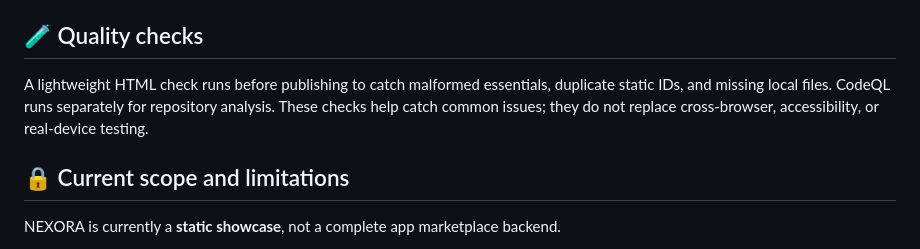
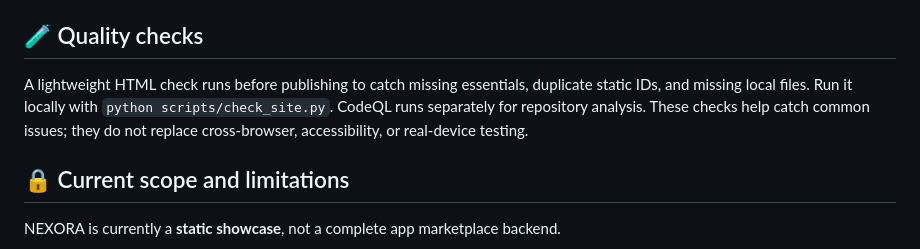
Before and after one commit to RamizUddin404/-Nexora-App-Store, a Markdown page: README.md, the part around one of its changes. Rendered like a GitHub page.

Commit message:
Fix Termux setup command and document site checks

```diff
--- a/README.md
+++ b/README.md
@@ -86,7 +86,7 @@ Every push to `main` triggers the deployment workflow. A manual run is also avai
 
 ## 🧪 Quality checks
 
-A lightweight HTML check runs before publishing to catch malformed essentials, duplicate static IDs, and missing local files. CodeQL runs separately for repository analysis. These checks help catch common issues; they do not replace cross-browser, accessibility, or real-device testing.
+A lightweight HTML check runs before publishing to catch missing essentials, duplicate static IDs, and missing local files. Run it locally with `python scripts/check_site.py`. CodeQL runs separately for repository analysis. These checks help catch common issues; they do not replace cross-browser, accessibility, or real-device testing.
 
 ## 🔒 Current scope and limitations
 
```
Also changed, not shown: other parts of README.md (+1 -1 lines).
